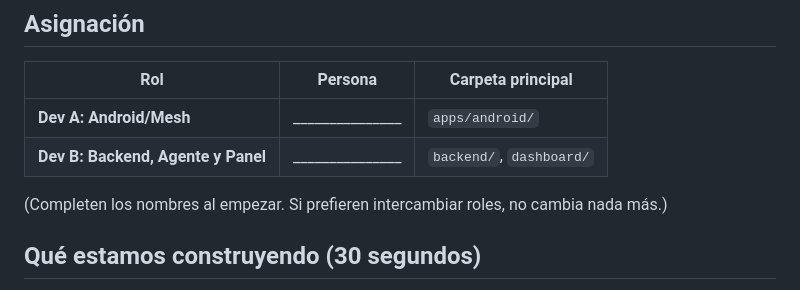
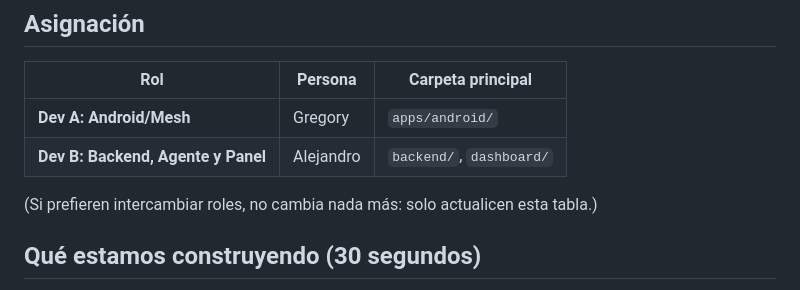
Before and after one commit to platanus-hack/platanus-hack-26-ve-team-15, a Markdown page: docs/reparto.md, the part around the change. GitHub-like rendering.

Commit message:
Assign roles in reparto.md
Co-Authored-By: Claude Sonnet 5.5 <noreply@anthropic.com>
Claude-Session: https://claude.ai/code/session_014iCtAeuWiJWGa2haBxuNS7

```diff
--- a/docs/reparto.md
+++ b/docs/reparto.md
@@ -7,10 +7,10 @@ protocolo y las APIs ya están definidos: **no los reinventes, impleméntalos**.
 
 | Rol | Persona | Carpeta principal |
 |-----|---------|-------------------|
-| **Dev A: Android/Mesh** | _______________ | `apps/android/` |
-| **Dev B: Backend, Agente y Panel** | _______________ | `backend/`, `dashboard/` |
+| **Dev A: Android/Mesh** | Gregory | `apps/android/` |
+| **Dev B: Backend, Agente y Panel** | Alejandro | `backend/`, `dashboard/` |
 
-(Completen los nombres al empezar. Si prefieren intercambiar roles, no cambia nada más.)
+(Si prefieren intercambiar roles, no cambia nada más: solo actualicen esta tabla.)
 
 ## Qué estamos construyendo (30 segundos)
 
```
